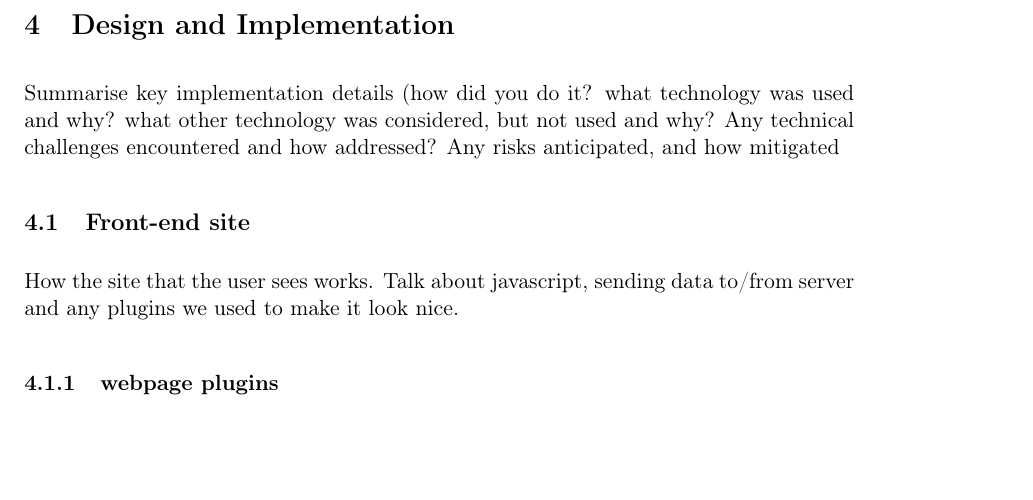
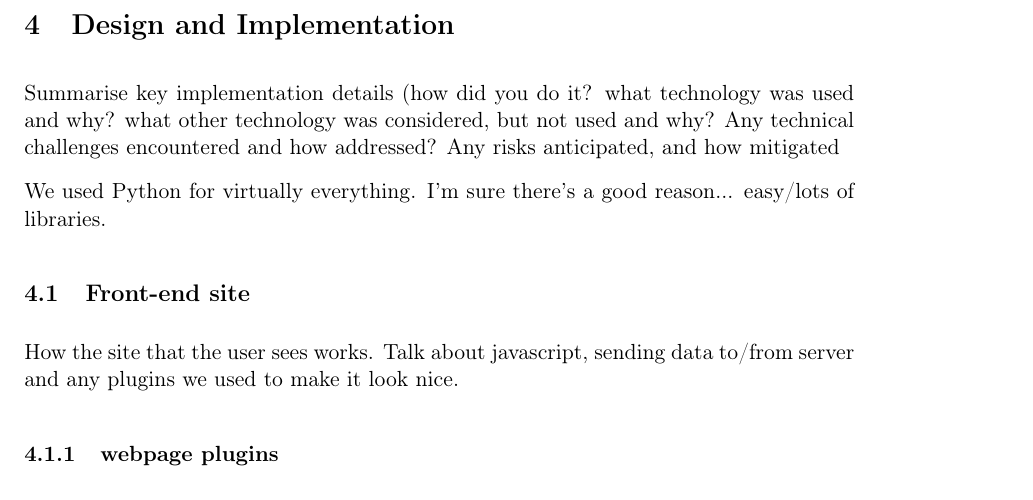
Before and after one commit to Tedworthy/ATLAST, a LaTeX document (report/report.tex): part of page 6 of 12, cut so that both start at the same text, the shorter picture padded with empty space. Compiled offline with pdfLaTeX.

Commit message:
not sure what I changed, but apparently I changed something

```diff
--- a/report/report.tex
+++ b/report/report.tex
@@ -283,6 +283,9 @@ work on any database and will provide clear error messages.
   Any technical challenges encountered and how addressed?  Any risks
   anticipated, and how mitigated
 
+  We used Python for virtually everything. I'm sure there's a good
+  reason... easy/lots of libraries.
+
   \subsection{Front-end site}
     How the site that the user sees works. Talk about javascript, sending data
     to/from server and any plugins we used to make it look nice.
```
